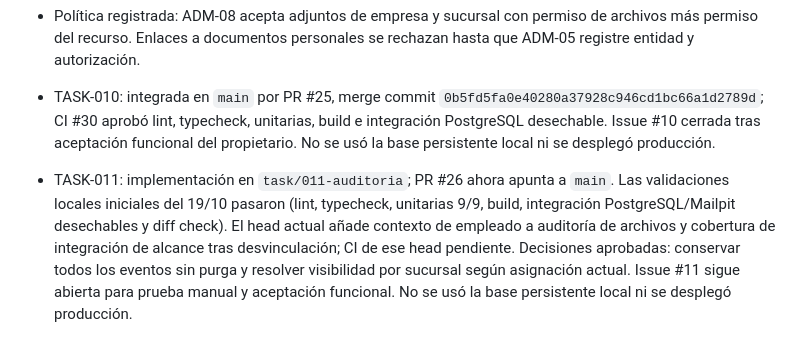
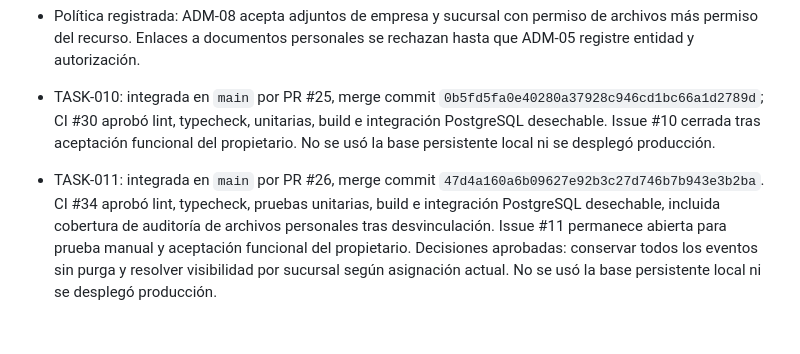
Before and after one commit to joseluiszamora/mvp-transporte, a Markdown page: docs/tracking.md, the part around the change. Rendered like a GitHub page.

Commit message:
docs(TASK-011): actualizar estado tras integrar ADM-07

```diff
--- a/docs/tracking.md
+++ b/docs/tracking.md
@@ -27,4 +27,4 @@ Día 1: arranque/tenant; 2: login/sesiones; 3: roles/alcances; 4: catálogos/con
 - Política registrada: ADM-08 acepta adjuntos de empresa y sucursal con permiso de archivos más permiso del recurso. Enlaces a documentos personales se rechazan hasta que ADM-05 registre entidad y autorización.
 
 - TASK-010: integrada en `main` por PR #25, merge commit `0b5fd5fa0e40280a37928c946cd1bc66a1d2789d`; CI #30 aprobó lint, typecheck, unitarias, build e integración PostgreSQL desechable. Issue #10 cerrada tras aceptación funcional del propietario. No se usó la base persistente local ni se desplegó producción.
-- TASK-011: implementación en `task/011-auditoria`; PR #26 ahora apunta a `main`. Las validaciones locales iniciales del 19/10 pasaron (lint, typecheck, unitarias 9/9, build, integración PostgreSQL/Mailpit desechables y diff check). El head actual añade contexto de empleado a auditoría de archivos y cobertura de integración de alcance tras desvinculación; CI de ese head pendiente. Decisiones aprobadas: conservar todos los eventos sin purga y resolver visibilidad por sucursal según asignación actual. Issue #11 sigue abierta para prueba manual y aceptación funcional. No se usó la base persistente local ni se desplegó producción.
+- TASK-011: integrada en `main` por PR #26, merge commit `47d4a160a6b09627e92b3c27d746b7b943e3b2ba`. CI #34 aprobó lint, typecheck, pruebas unitarias, build e integración PostgreSQL desechable, incluida cobertura de auditoría de archivos personales tras desvinculación. Issue #11 permanece abierta para prueba manual y aceptación funcional del propietario. Decisiones aprobadas: conservar todos los eventos sin purga y resolver visibilidad por sucursal según asignación actual. No se usó la base persistente local ni se desplegó producción.
```
